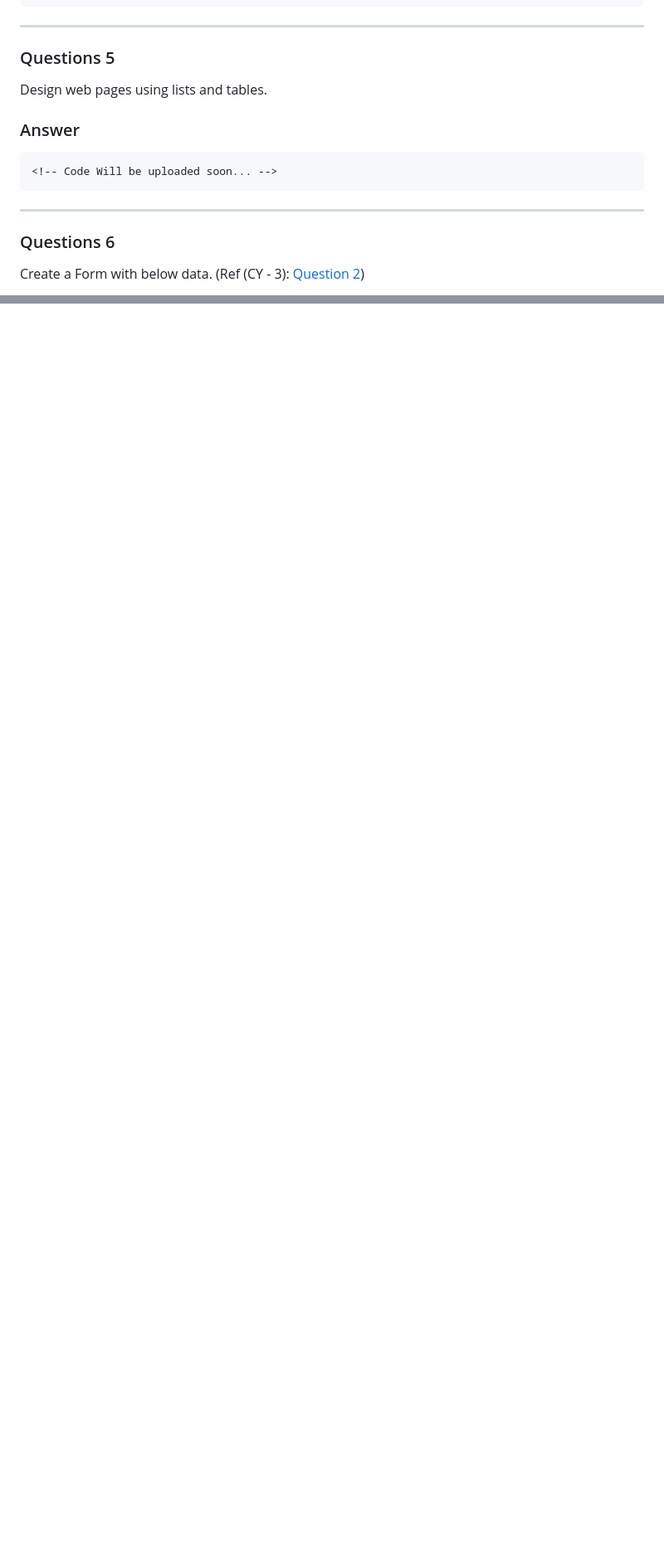
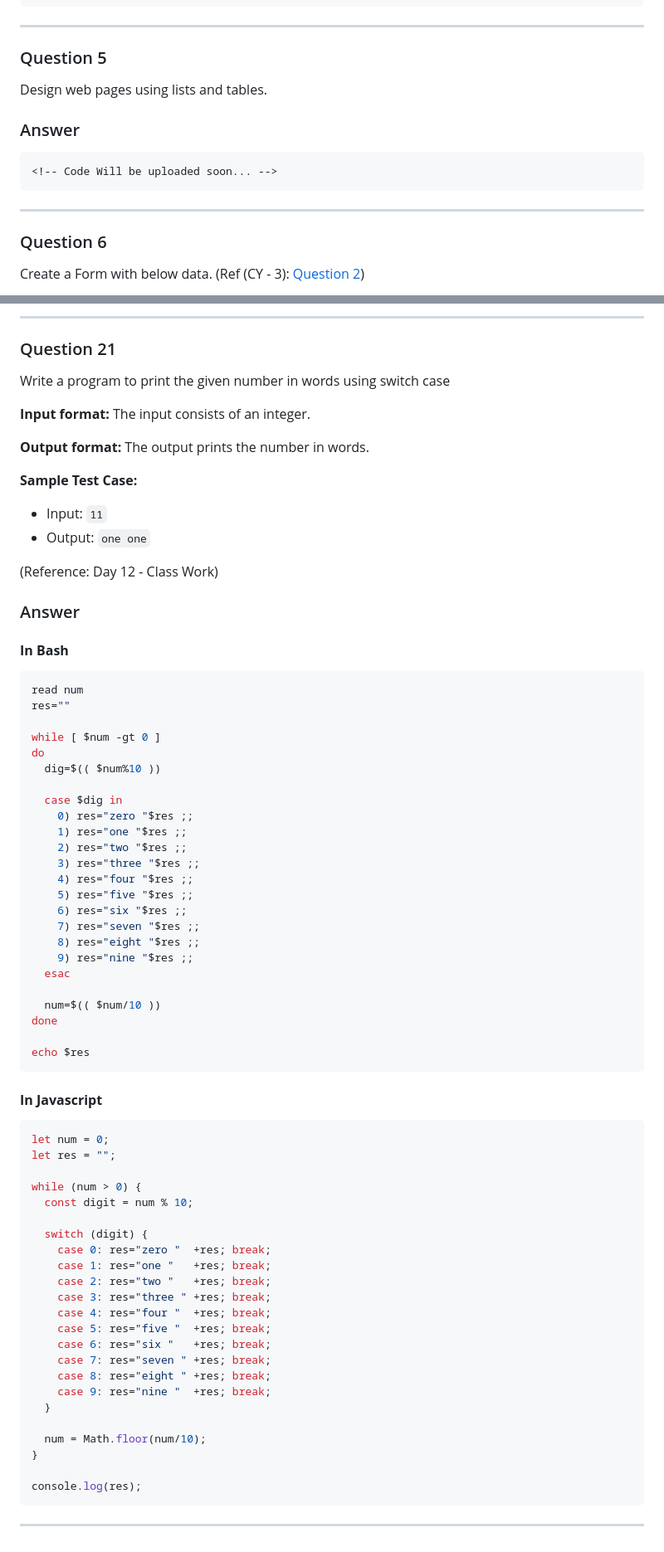
Before and after one commit to Blank-09/Skcet-ADP-Course, a Markdown page: Practicals/Readme.md, 2 parts joined by grey strips. Shown: that part at 83% size. Drawn GitHub-style; blank space fills up the shorter version.

Commit message:
Practicals Exam Questions and Answers Uploaded

````diff
--- a/Practicals/Readme.md
+++ b/Practicals/Readme.md
@@ -236,7 +236,7 @@ please enter your additional remarks (if any)</textarea
 ```
 
 ---
-### Questions 5
+### Question 5
 Design web pages using lists and tables.
 
 ### Answer
@@ -246,7 +246,7 @@ Design web pages using lists and tables.
 ```
 
 ---
-### Questions 6
+### Question 6
 Create a Form with below data. (Ref (CY - 3): [Question 2](../Day%2003/Challenge/002.html))
 
 ![Output Sample](./img/img-3.png)
@@ -416,0 +614,70 @@ Using the anchor tag navigate to the end of the page. (Ref (CY - 2): [Question 2
+---
+### Question 21
+Write a program to print the given number in words using switch case
+
+**Input format:** The input consists of an integer.
+
+**Output format:** The output prints the number in words.
+
+**Sample Test Case:**
+  - Input: `11`
+  - Output: `one one`
+
+(Reference: Day 12 - Class Work)
+
+### Answer
+#### **In Bash**
+```sh
+read num
+res=""
+
+while [ $num -gt 0 ]
+do
+  dig=$(( $num%10 ))
+
+  case $dig in
+    0) res="zero "$res ;;
+    1) res="one "$res ;;
+    2) res="two "$res ;;
+    3) res="three "$res ;;
+    4) res="four "$res ;;
+    5) res="five "$res ;;
+    6) res="six "$res ;;
+    7) res="seven "$res ;;
+    8) res="eight "$res ;;
+    9) res="nine "$res ;;
+  esac
+
+  num=$(( $num/10 ))
+done
+
+echo $res
+```
+
+#### **In Javascript**
+```js
+let num = 0;
+let res = "";
+
+while (num > 0) {
+  const digit = num % 10;
+
+  switch (digit) {
+    case 0: res="zero "  +res; break;
+    case 1: res="one "   +res; break;
+    case 2: res="two "   +res; break;
+    case 3: res="three " +res; break;
+    case 4: res="four "  +res; break;
+    case 5: res="five "  +res; break;
+    case 6: res="six "   +res; break;
+    case 7: res="seven " +res; break;
+    case 8: res="eight " +res; break;
+    case 9: res="nine "  +res; break;
+  }
+
+  num = Math.floor(num/10);
+}
+
+console.log(res);
+```
+---
````
Also changed, not shown: other parts of Practicals/Readme.md (+212 -15 lines).
